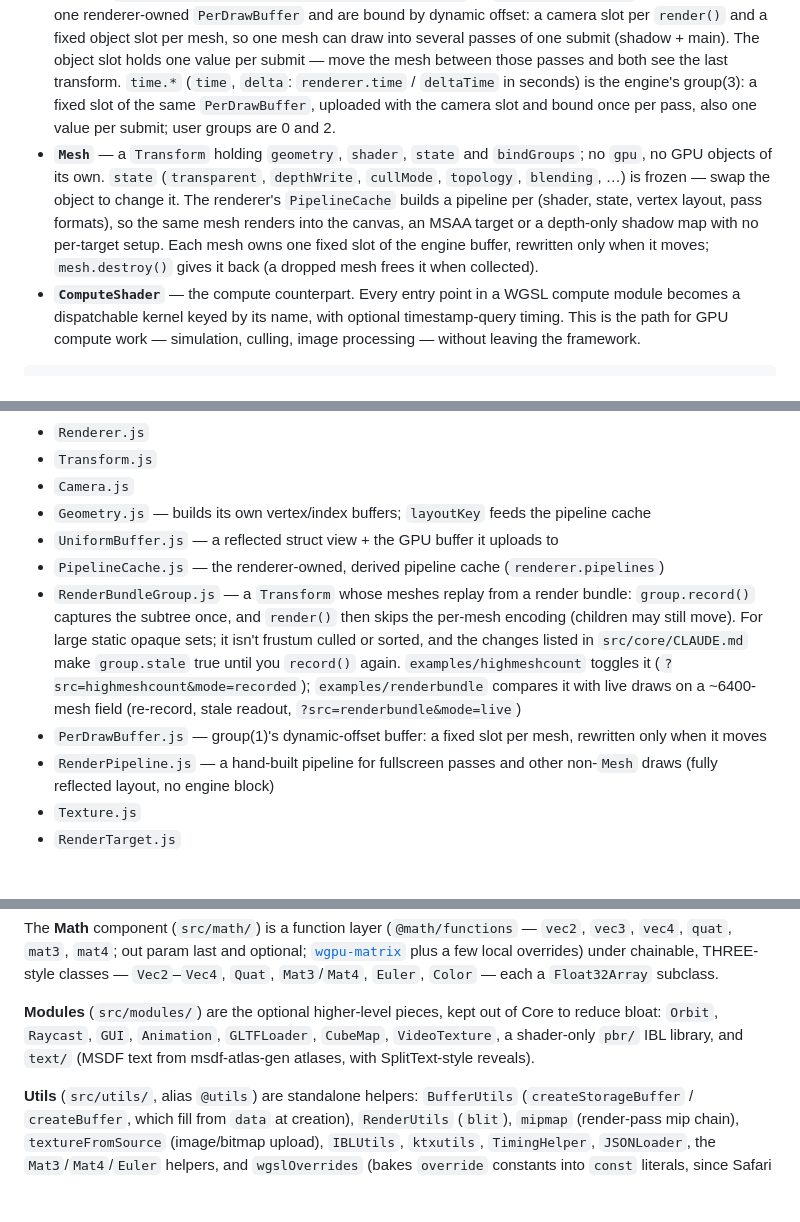
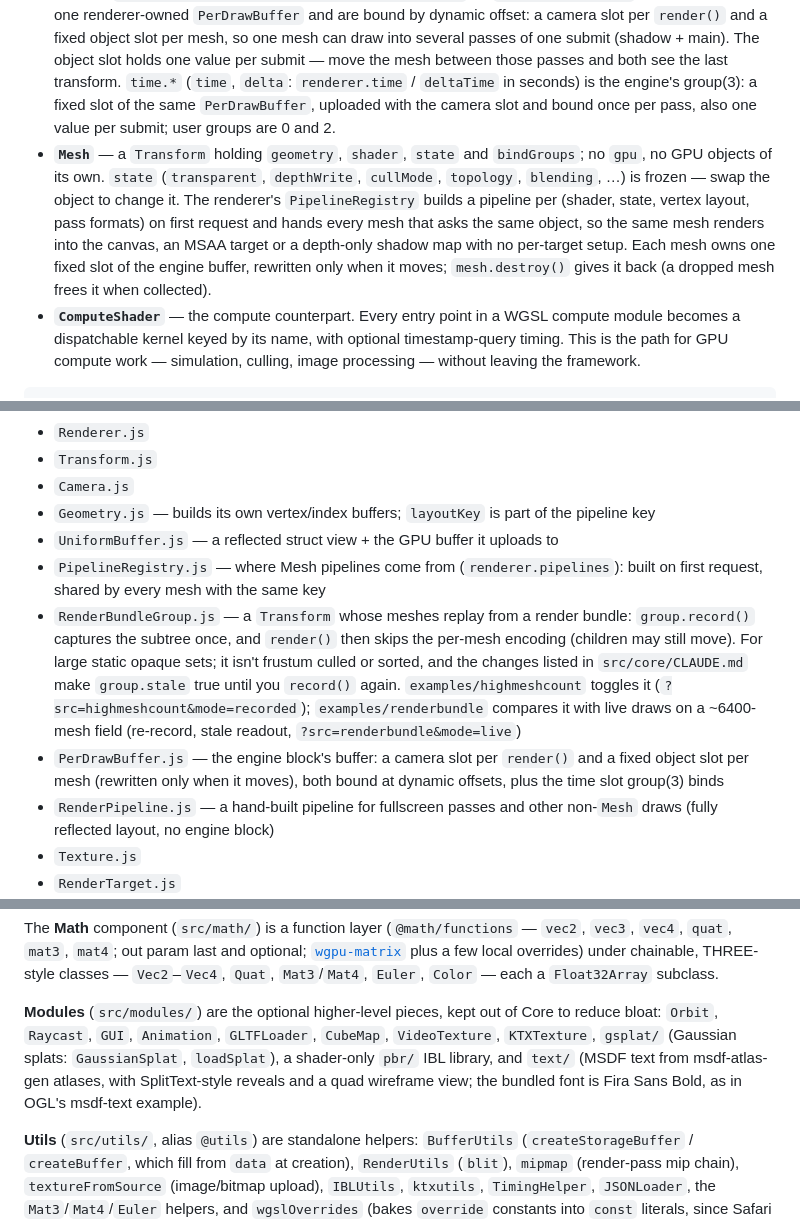
Before and after one commit to oframe/ogpu, a Markdown page: README.md, 3 parts joined by grey strips. Rendered like a GitHub page; blank space fills up the shorter version.

Commit message:
docs(readme): PipelineRegistry, engine-block buffer, text module, Modules list
The Mesh, Geometry and pipeline lines say PipelineRegistry (renamed on the
parallel readable-core branch; both land together in 0.18.0). PerDrawBuffer
names its camera, object and time slots. text/ mentions the wireframe view
and the bundled Fira Sans Bold. Modules lists KTXTexture and gsplat/.

Co-Authored-By: Claude Opus 5.5 <noreply@anthropic.com>
Claude-Session: https://claude.ai/code/session_014hNvPrjDPpG4ZBJHgKdxwF

````diff
--- a/README.md
+++ b/README.md
@@ -49,7 +49,7 @@ The framework is split into **Core**, **Math**, and **Modules**.
 The **Core** (`src/core/`) holds the engine primitives. A drawable is a `Mesh`: geometry + `Shader` + a plain `state` object + bind groups. You never build a render pipeline for it — the renderer derives one and caches it.
 
 - **`Shader`** — wraps a WGSL module with a `vs`/`fs` entry pair. It appends the engine block (`engine.wgsl`), reflects the result with `reflect/` (on [`webgpu-utils`](https://github.com/greggman/webgpu-utils)), and serves the bind group layouts. `shader.bindGroupLayout(0).createBindGroup({ name: resource })` binds by WGSL name; `RenderPipeline` and `ComputeShader` (`bindGroupLayout(kernelName, group)`) hand out the same `BindGroupLayout` type. Group(1) is the engine's: `camera.*` (projection/view matrices, `cameraPosition`, `cameraQuaternion`, `viewport`) and `object.*` (`modelMatrix`, `normalMatrix`, `objectMatrix`; view space is `camera.viewMatrix * (object.modelMatrix * p)`, or `modelViewMatrix()` for the matrix) live in one renderer-owned `PerDrawBuffer` and are bound by dynamic offset: a camera slot per `render()` and a fixed object slot per mesh, so one mesh can draw into several passes of one submit (shadow + main). The object slot holds one value per submit — move the mesh between those passes and both see the last transform. `time.*` (`time`, `delta`: `renderer.time` / `deltaTime` in seconds) is the engine's group(3): a fixed slot of the same `PerDrawBuffer`, uploaded with the camera slot and bound once per pass, also one value per submit; user groups are 0 and 2.
-- **`Mesh`** — a `Transform` holding `geometry`, `shader`, `state` and `bindGroups`; no `gpu`, no GPU objects of its own. `state` (`transparent`, `depthWrite`, `cullMode`, `topology`, `blending`, …) is frozen — swap the object to change it. The renderer's `PipelineCache` builds a pipeline per (shader, state, vertex layout, pass formats), so the same mesh renders into the canvas, an MSAA target or a depth-only shadow map with no per-target setup. Each mesh owns one fixed slot of the engine buffer, rewritten only when it moves; `mesh.destroy()` gives it back (a dropped mesh frees it when collected).
+- **`Mesh`** — a `Transform` holding `geometry`, `shader`, `state` and `bindGroups`; no `gpu`, no GPU objects of its own. `state` (`transparent`, `depthWrite`, `cullMode`, `topology`, `blending`, …) is frozen — swap the object to change it. The renderer's `PipelineRegistry` builds a pipeline per (shader, state, vertex layout, pass formats) on first request and hands every mesh that asks the same object, so the same mesh renders into the canvas, an MSAA target or a depth-only shadow map with no per-target setup. Each mesh owns one fixed slot of the engine buffer, rewritten only when it moves; `mesh.destroy()` gives it back (a dropped mesh frees it when collected).
 - **`ComputeShader`** — the compute counterpart. Every entry point in a WGSL compute module becomes a dispatchable kernel keyed by its name, with optional timestamp-query timing. This is the path for GPU compute work — simulation, culling, image processing — without leaving the framework.
 
 ```wgsl
@@ -107,11 +107,11 @@ The rest of Core:
 - `Renderer.js`
 - `Transform.js`
 - `Camera.js`
-- `Geometry.js` — builds its own vertex/index buffers; `layoutKey` feeds the pipeline cache
+- `Geometry.js` — builds its own vertex/index buffers; `layoutKey` is part of the pipeline key
 - `UniformBuffer.js` — a reflected struct view + the GPU buffer it uploads to
-- `PipelineCache.js` — the renderer-owned, derived pipeline cache (`renderer.pipelines`)
+- `PipelineRegistry.js` — where Mesh pipelines come from (`renderer.pipelines`): built on first request, shared by every mesh with the same key
 - `RenderBundleGroup.js` — a `Transform` whose meshes replay from a render bundle: `group.record()` captures the subtree once, and `render()` then skips the per-mesh encoding (children may still move). For large static opaque sets; it isn't frustum culled or sorted, and the changes listed in `src/core/CLAUDE.md` make `group.stale` true until you `record()` again. `examples/highmeshcount` toggles it (`?src=highmeshcount&mode=recorded`); `examples/renderbundle` compares it with live draws on a ~6400-mesh field (re-record, stale readout, `?src=renderbundle&mode=live`)
-- `PerDrawBuffer.js` — group(1)'s dynamic-offset buffer: a fixed slot per mesh, rewritten only when it moves
+- `PerDrawBuffer.js` — the engine block's buffer: a camera slot per `render()` and a fixed object slot per mesh (rewritten only when it moves), both bound at dynamic offsets, plus the time slot group(3) binds
 - `RenderPipeline.js` — a hand-built pipeline for fullscreen passes and other non-`Mesh` draws (fully reflected layout, no engine block)
 - `Texture.js`
 - `RenderTarget.js`
@@ -123,7 +123,7 @@ The rest of Core:
 
 The **Math** component (`src/math/`) is a function layer (`@math/functions` — `vec2`, `vec3`, `vec4`, `quat`, `mat3`, `mat4`; out param last and optional; [`wgpu-matrix`](https://github.com/greggman/wgpu-matrix) plus a few local overrides) under chainable, THREE-style classes — `Vec2`–`Vec4`, `Quat`, `Mat3`/`Mat4`, `Euler`, `Color` — each a `Float32Array` subclass.
 
-**Modules** (`src/modules/`) are the optional higher-level pieces, kept out of Core to reduce bloat: `Orbit`, `Raycast`, `GUI`, `Animation`, `GLTFLoader`, `CubeMap`, `VideoTexture`, a shader-only `pbr/` IBL library, and `text/` (MSDF text from msdf-atlas-gen atlases, with SplitText-style reveals).
+**Modules** (`src/modules/`) are the optional higher-level pieces, kept out of Core to reduce bloat: `Orbit`, `Raycast`, `GUI`, `Animation`, `GLTFLoader`, `CubeMap`, `VideoTexture`, `KTXTexture`, `gsplat/` (Gaussian splats: `GaussianSplat`, `loadSplat`), a shader-only `pbr/` IBL library, and `text/` (MSDF text from msdf-atlas-gen atlases, with SplitText-style reveals and a quad wireframe view; the bundled font is Fira Sans Bold, as in OGL's msdf-text example).
 
 **Utils** (`src/utils/`, alias `@utils`) are standalone helpers: `BufferUtils` (`createStorageBuffer` / `createBuffer`, which fill from `data` at creation), `RenderUtils` (`blit`), `mipmap` (render-pass mip chain), `textureFromSource` (image/bitmap upload), `IBLUtils`, `ktxutils`, `TimingHelper`, `JSONLoader`, the `Mat3`/`Mat4`/`Euler` helpers, and `wgslOverrides` (bakes `override` constants into `const` literals, since Safari has no pipeline-overridable constants).
 
````
